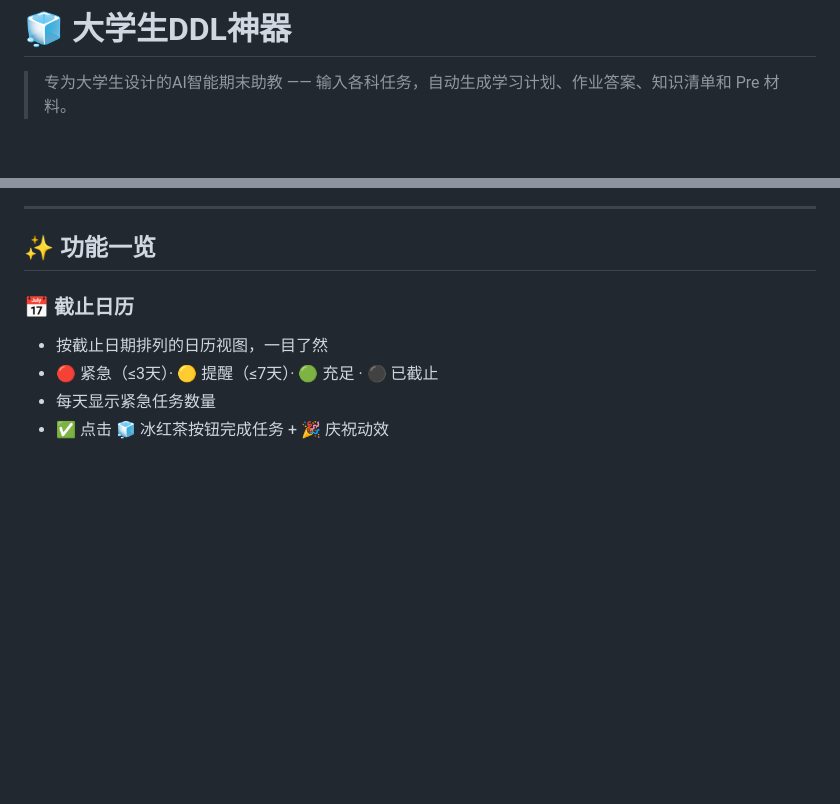
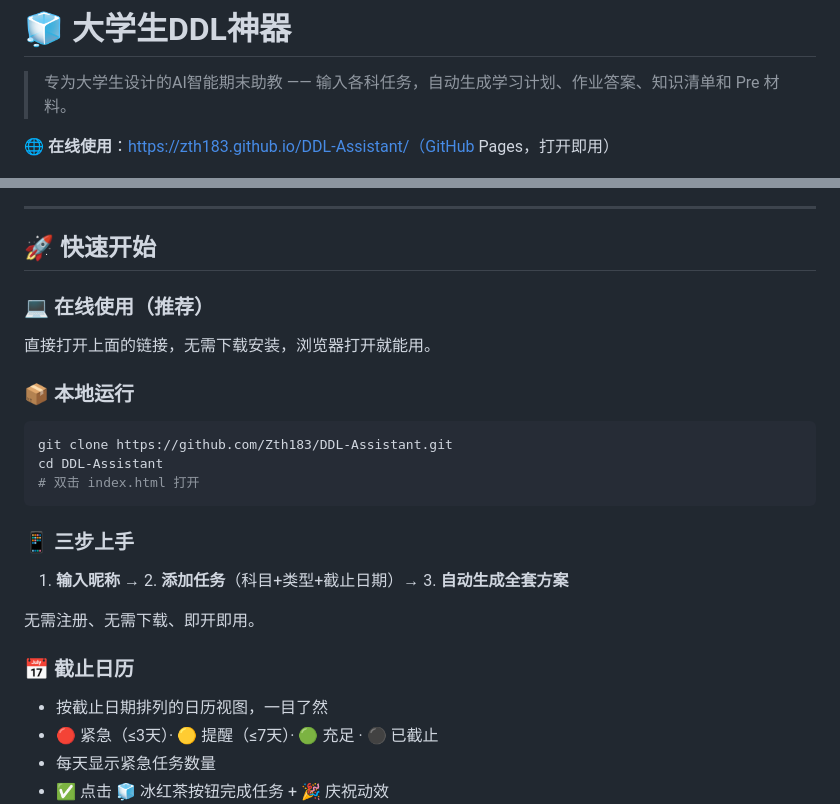
Before and after one commit to Zth183/DDL-Assistant, a Markdown page: README.md, 2 parts joined by grey strips. GitHub-like rendering; blank space fills up the shorter version.

Commit message:
更新README：添加在线链接和使用说明

````diff
--- a/README.md
+++ b/README.md
@@ -1,12 +1,29 @@
 # 🧊 大学生DDL神器
 
 > 专为大学生设计的AI智能期末助教 —— 输入各科任务，自动生成学习计划、作业答案、知识清单和 Pre 材料。
+
+🌐 **在线使用**：https://zth183.github.io/DDL-Assistant/（GitHub Pages，打开即用）
 
 ![预览](images/icetea.jpg)
 
 ---
 
-## ✨ 功能一览
+## 🚀 快速开始
+
+### 💻 在线使用（推荐）
+直接打开上面的链接，无需下载安装，浏览器打开就能用。
+
+### 📦 本地运行
+```bash
+git clone https://github.com/Zth183/DDL-Assistant.git
+cd DDL-Assistant
+# 双击 index.html 打开
+```
+
+### 📱 三步上手
+1. **输入昵称** → 2. **添加任务**（科目+类型+截止日期）→ 3. **自动生成全套方案**
+
+无需注册、无需下载、即开即用。
 
 ### 📅 截止日历
 - 按截止日期排列的日历视图，一目了然
````
